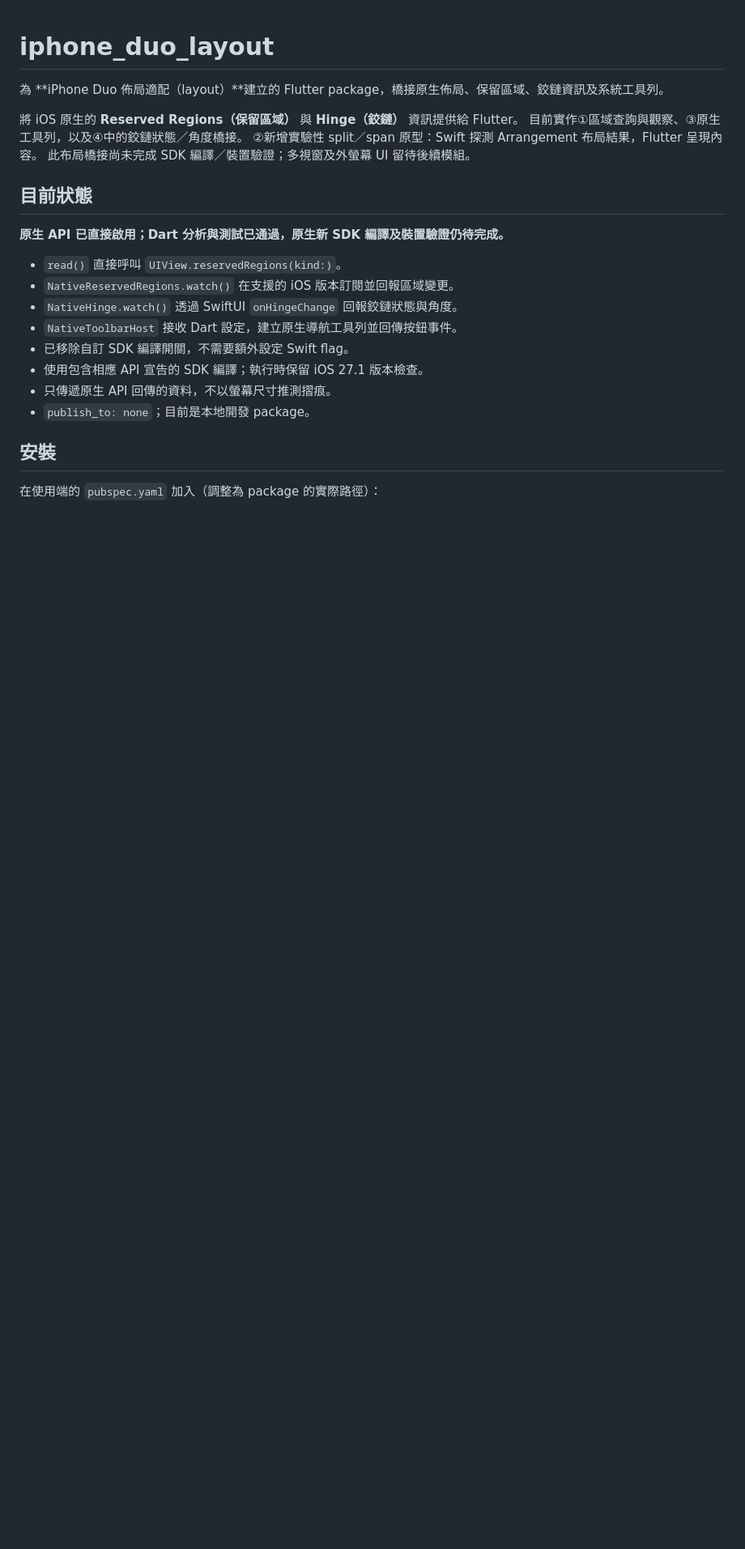
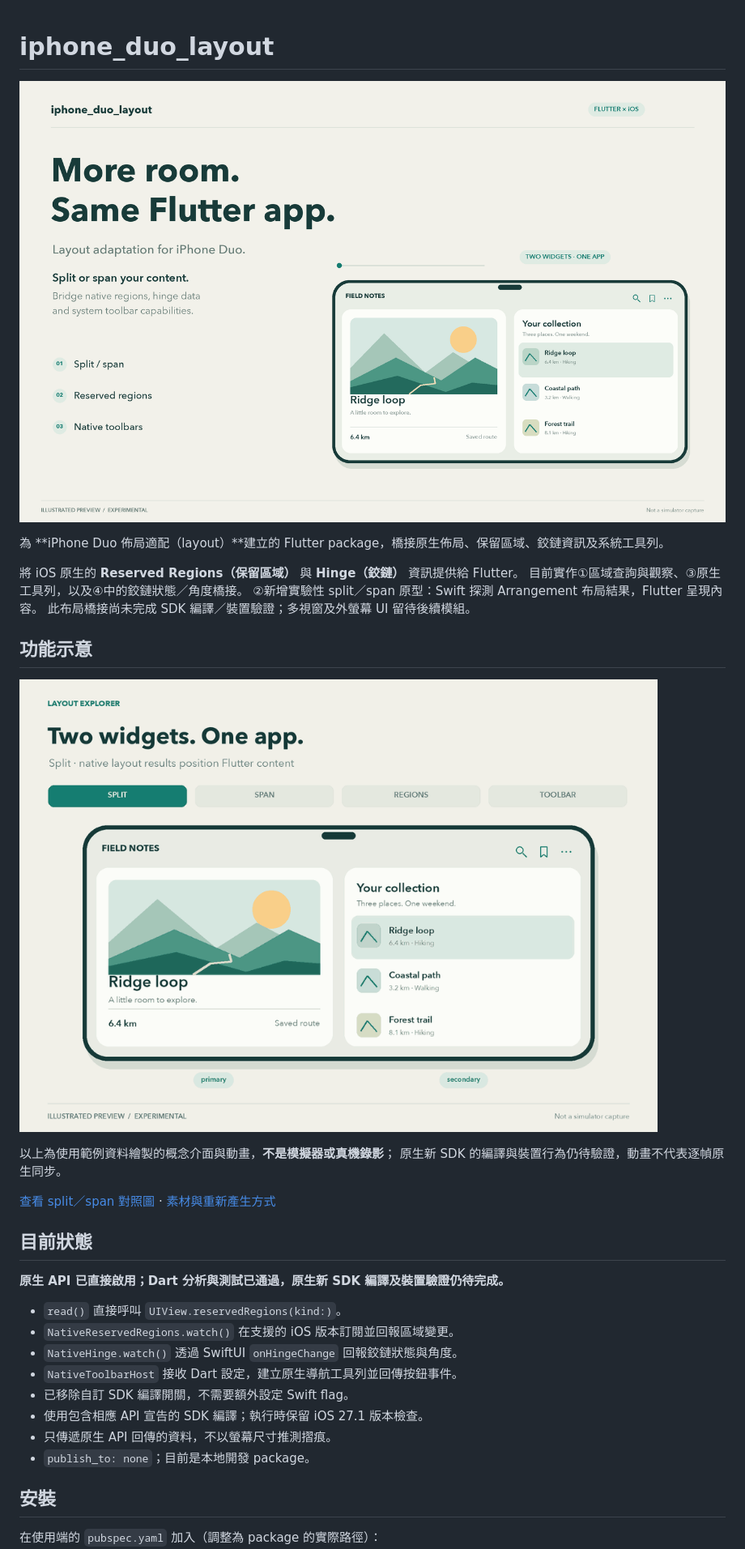
Before and after one commit to samchancanada1/iphone_duo_layout, a Markdown page: README.md, the part around the change. Shown: that part at 81% size. GitHub-like rendering; pictures changed too: docs/media/hero.png (added), docs/media/layout-preview.gif (added); blank space fills up the shorter version.

Commit message:
Add package presentation images and animated layout preview

```diff
--- a/README.md
+++ b/README.md
@@ -1,4 +1,6 @@
 # iphone_duo_layout
+
+![iPhone Duo layout package overview](https://raw.githubusercontent.com/samchancanada1/iphone_duo_layout/main/docs/media/hero.png)
 
 為 **iPhone Duo 佈局適配（layout）**建立的 Flutter package，橋接原生佈局、保留區域、鉸鏈資訊及系統工具列。
 
@@ -6,6 +8,15 @@
 目前實作①區域查詢與觀察、③原生工具列，以及④中的鉸鏈狀態／角度橋接。
 ②新增實驗性 split／span 原型：Swift 探測 Arrangement 布局結果，Flutter 呈現內容。
 此布局橋接尚未完成 SDK 編譯／裝置驗證；多視窗及外螢幕 UI 留待後續模組。
+
+## 功能示意
+
+![Illustrated split, span, reserved regions and native toolbar preview](https://raw.githubusercontent.com/samchancanada1/iphone_duo_layout/main/docs/media/layout-preview.gif)
+
+以上為使用範例資料繪製的概念介面與動畫，**不是模擬器或真機錄影**；
+原生新 SDK 的編譯與裝置行為仍待驗證，動畫不代表逐幀原生同步。
+
+[查看 split／span 對照圖](https://raw.githubusercontent.com/samchancanada1/iphone_duo_layout/main/docs/media/layout-modes.png) · [素材與重新產生方式](docs/media/README.md)
 
 ## 目前狀態
 
```
Also changed, not shown: docs/media/README.md (added, +35 -0 lines), docs/media/layout-modes.png (added), 3 other files.
